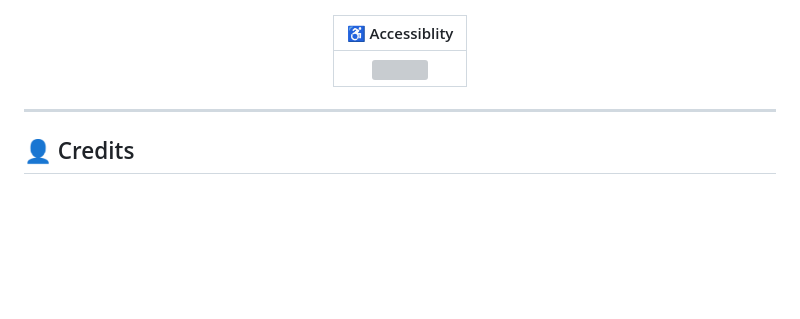
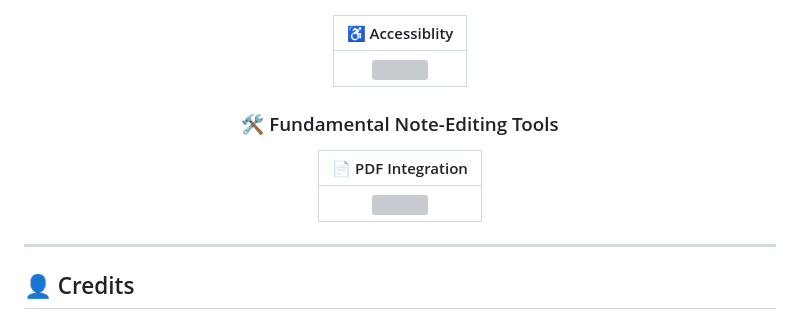
Before and after one commit to Hyman-Cheung/StarryNote_Flutter, a Markdown page: README.md, the part around one of its changes. GitHub-like rendering; blank space fills up the shorter version; grey boxes are pictures that could not be loaded.

```diff
--- a/README.md
+++ b/README.md
@@ -98,6 +98,16 @@ Never lose track of what you need to ask your instructors or classmates:
 
 </div>
 
+<div align="center">
+
+ ### 🛠️ Fundamental Note-Editing Tools
+
+ | 📄 PDF Integration |
+ | :---: |
+ | <img src="screenshots/StarryNote_AddPDF.png.png" width="700" height="1200"> |
+
+</div>
+
 
 
 
```
Also changed, not shown: other parts of README.md (+1 -1 lines).
